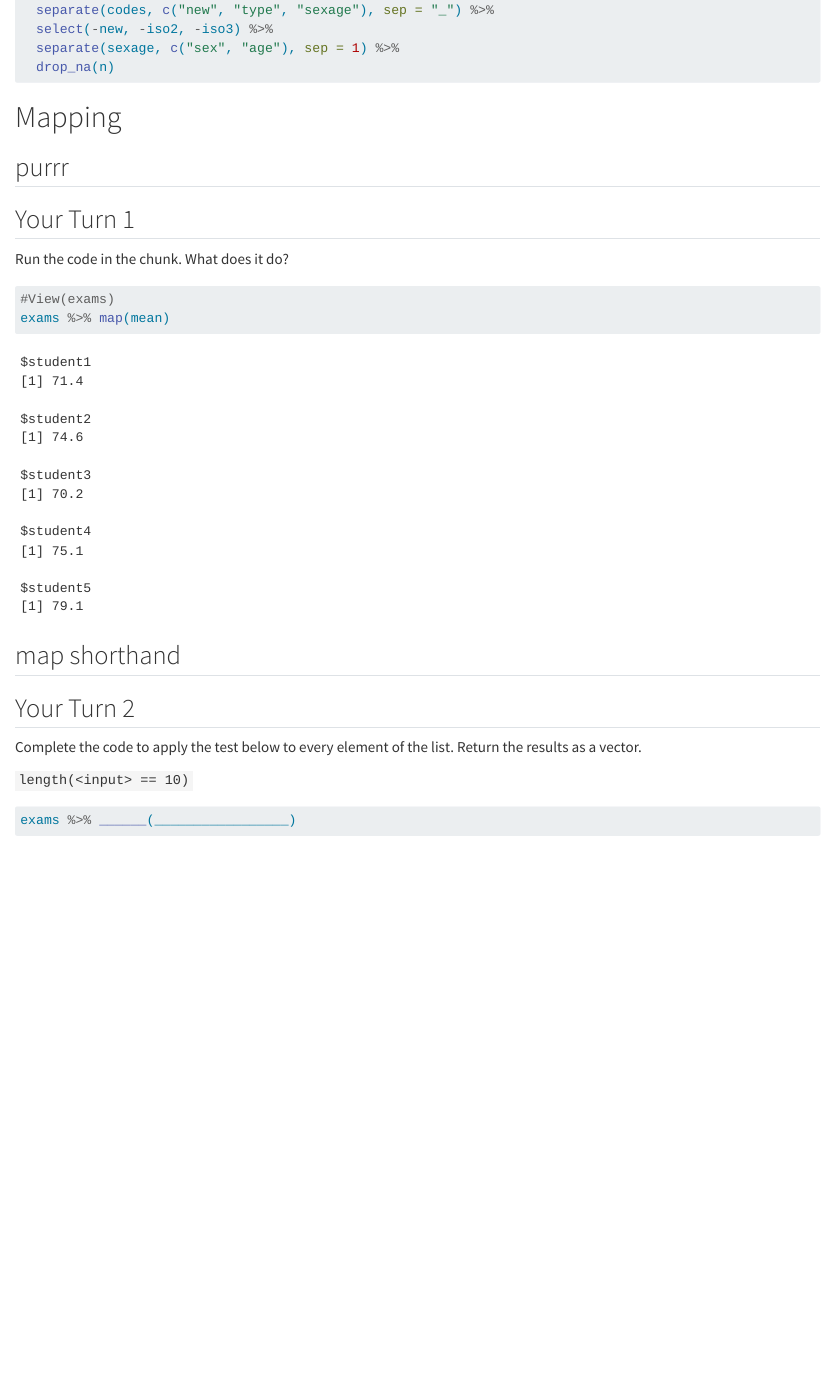
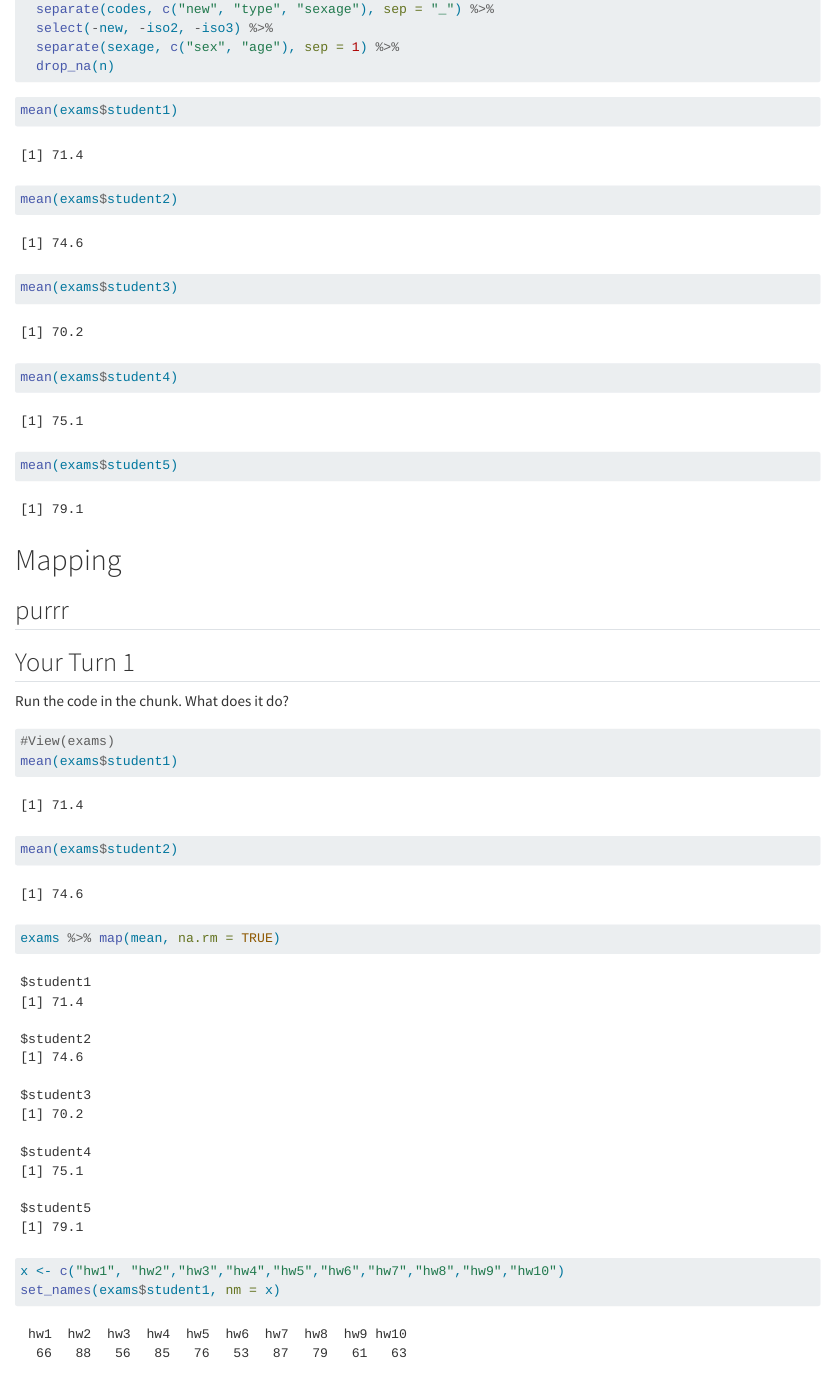
Before and after one commit to erickaluciaquin/STAT210_Week13, a Quarto document (week-13-iteration.qmd): the page in a window 1100 px wide, from 520 px down before the commit and from 580 px down after it, so that both start at the same text. Rendered offline with R 4.5, knitr and Pandoc in place of Quarto, with nearby package versions; some code elsewhere in the file could not run offline.

Commit message:
'your turn 1' and map shorthand

````diff
--- a/week-13-iteration.qmd
+++ b/week-13-iteration.qmd
@@ -40,6 +50,14 @@ tb <-
   drop_na(n)
 ```
 
+```{r}
+mean(exams$student1)
+mean(exams$student2)
+mean(exams$student3)
+mean(exams$student4)
+mean(exams$student5)
+
+```
 
 
 # Mapping
@@ -53,10 +71,18 @@ Run the code in the chunk. What does it do?
 
 ```{r}
 #View(exams)
-exams %>% map(mean)
+mean(exams$student1)
+mean(exams$student2)
+exams %>% map(mean, na.rm = TRUE)
 ```
 
-## map shorthand
+
+
+```{r}
+#| label: map shorthand
+x <- c("hw1", "hw2","hw3","hw4","hw5","hw6","hw7","hw8","hw9","hw10")
+set_names(exams$student1, nm = x)
+```
 
 
 ## Your Turn 2
@@ -66,7 +92,7 @@ Complete the code to apply the test below to every element of the list. Return t
 `length(<input> == 10)`
 
 ```{r}
-exams %>% ______(_________________)
+exams %>% map(set_names, nm=x)
 ```
 
 ## Your Turn 3
````
Also changed, not shown: week-13-iteration.qmd (10 more changed lines).
